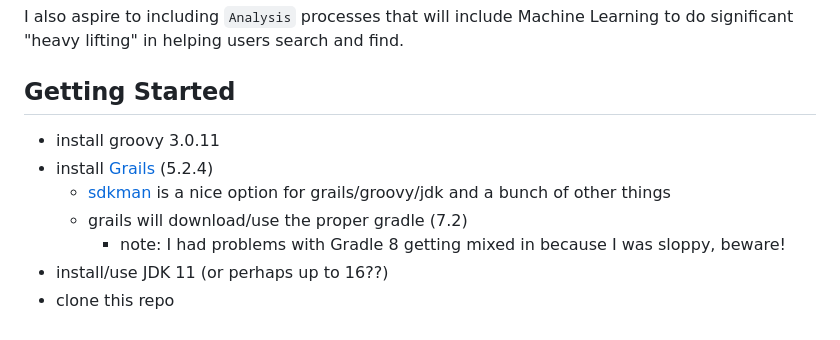
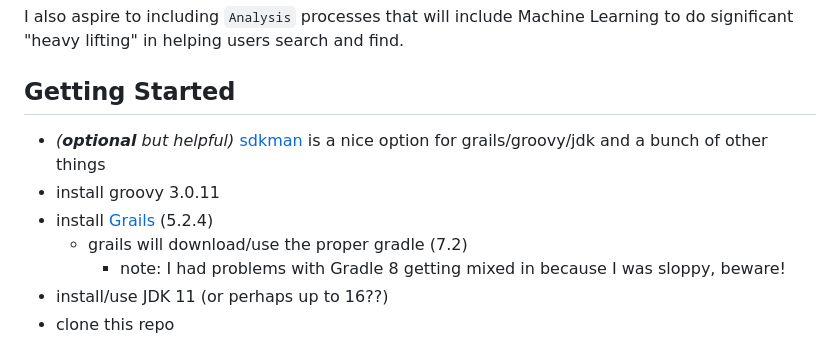
Before and after one commit to seanoc5/courageoussearch, a Markdown page: README.md, the part around the change. Rendered like a GitHub page.

```diff
--- a/README.md
+++ b/README.md
@@ -7,9 +7,9 @@ This is likely only appealing to technically adventurous folks at the moment. In
 I also aspire to including `Analysis` processes that will include Machine Learning to do significant "heavy lifting" in helping users search and find.
 
 ## Getting Started
+- _(**optional** but helpful)_ [sdkman](https://sdkman.io/install) is a nice option for grails/groovy/jdk and a bunch of other things
 - install groovy 3.0.11
 - install [Grails](https://grails.org/) (5.2.4)
-  - [sdkman](https://sdkman.io/install) is a nice option for grails/groovy/jdk and a bunch of other things
   - grails will download/use the proper gradle (7.2)
     - note: I had problems with Gradle 8 getting mixed in because I was sloppy, beware!
 - install/use JDK 11 (or perhaps up to 16??)
```
